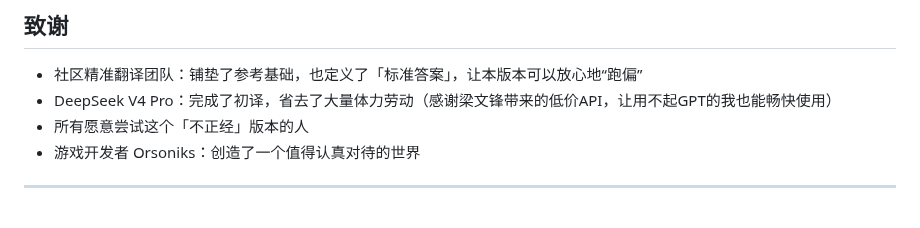
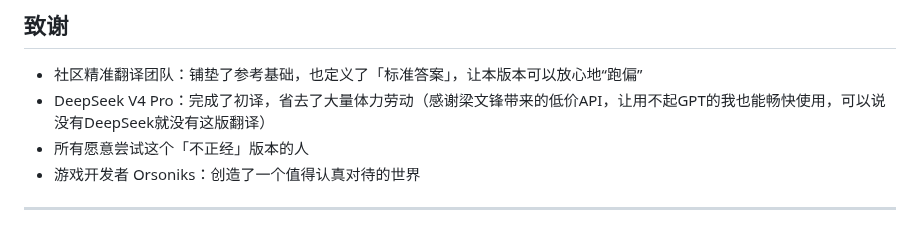
Before and after one commit to tigerLin0127/Casualties-Unknown-tigerLin_Custom_Trans, a Markdown page: README.md, the part around the change. Rendered like a GitHub page.

```diff
--- a/README.md
+++ b/README.md
@@ -154,7 +154,7 @@
 ## 致谢
 
 - 社区精准翻译团队：铺垫了参考基础，也定义了「标准答案」，让本版本可以放心地“跑偏”
-- DeepSeek V4 Pro：完成了初译，省去了大量体力劳动（感谢梁文锋带来的低价API，让用不起GPT的我也能畅快使用）
+- DeepSeek V4 Pro：完成了初译，省去了大量体力劳动（感谢梁文锋带来的低价API，让用不起GPT的我也能畅快使用，可以说没有DeepSeek就没有这版翻译）
 - 所有愿意尝试这个「不正经」版本的人
 - 游戏开发者 Orsoniks：创造了一个值得认真对待的世界
 
```
